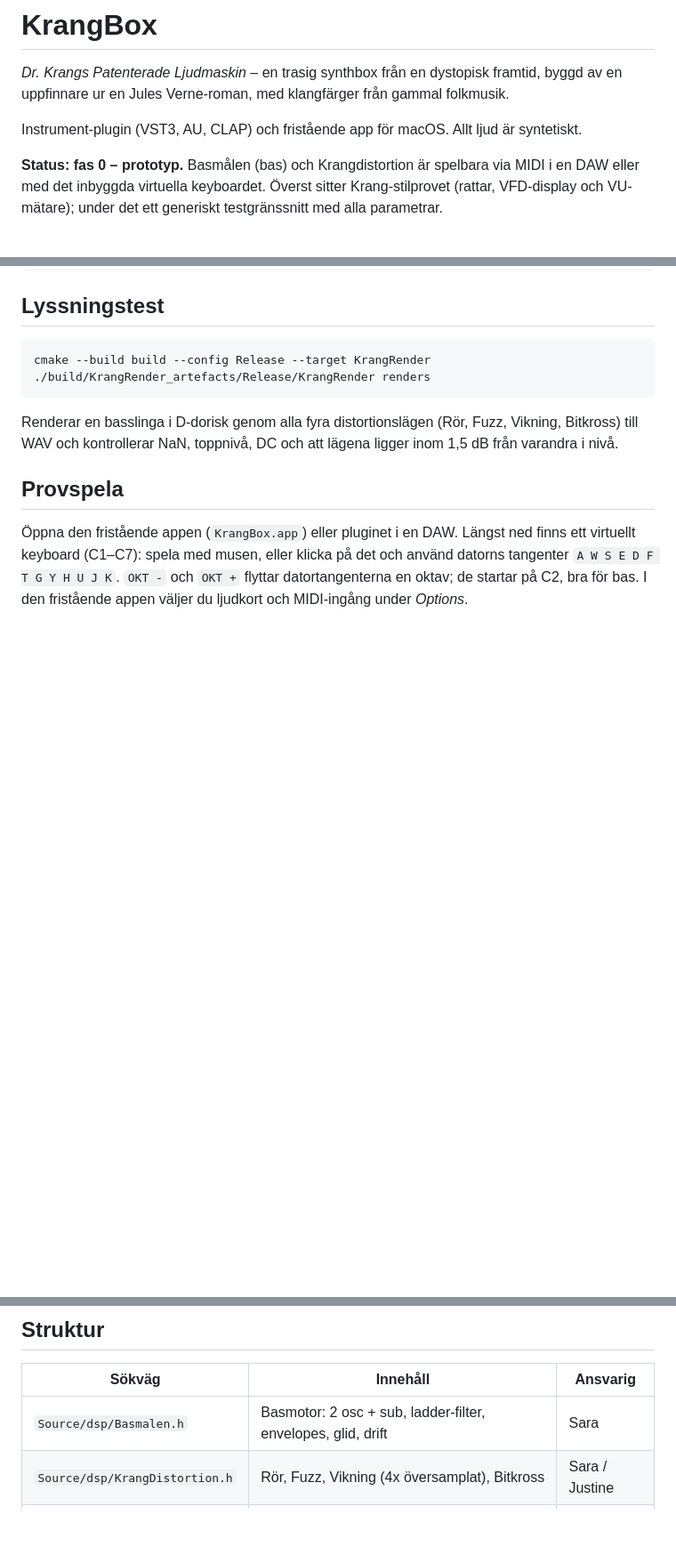
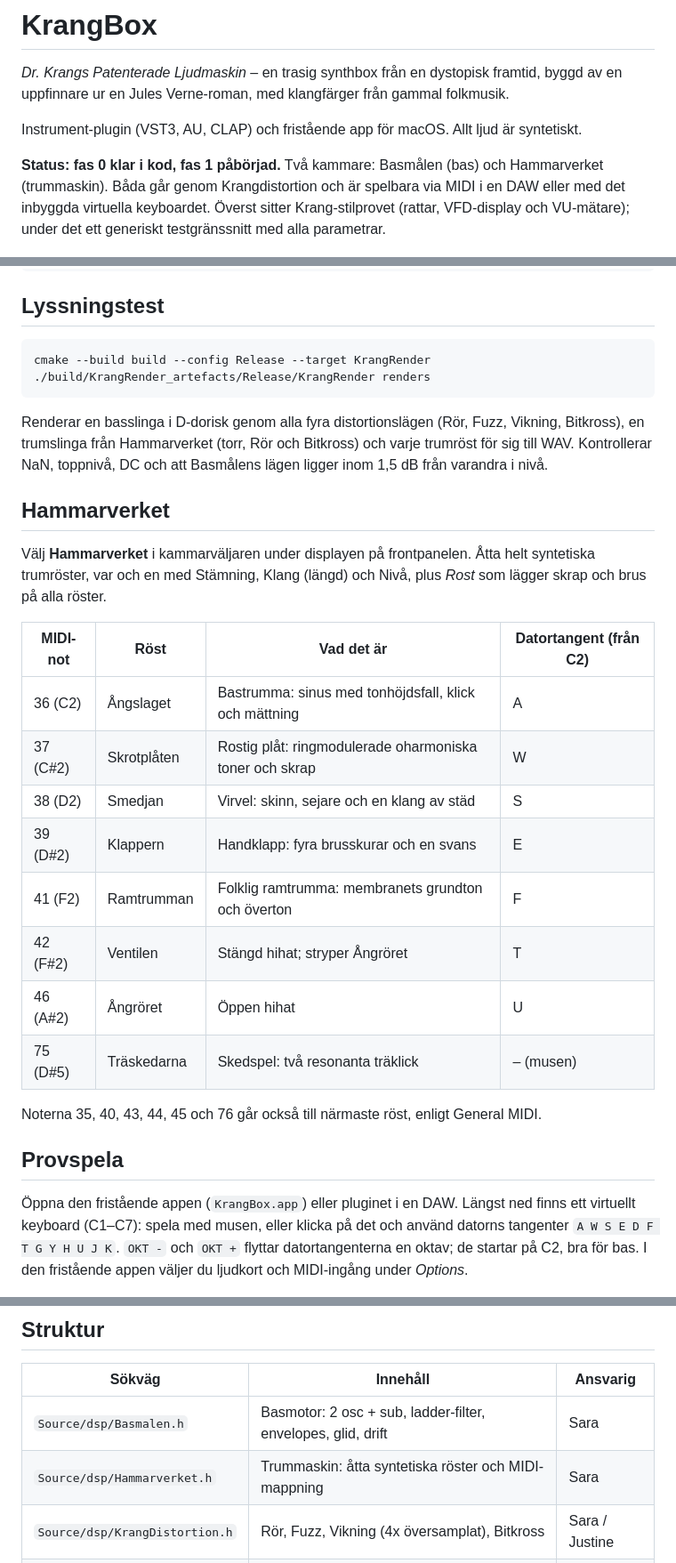
Before and after one commit to Ljudwerk/KrangBox, a Markdown page: README.md, 3 parts joined by grey strips. Shown at 89% size. Drawn GitHub-style; blank space fills up the shorter version.

````diff
--- a/README.md
+++ b/README.md
@@ -4,7 +4,7 @@
 
 Instrument-plugin (VST3, AU, CLAP) och fristående app för macOS. Allt ljud är syntetiskt.
 
-**Status: fas 0 – prototyp.** Basmålen (bas) och Krangdistortion är spelbara via MIDI i en DAW eller med det inbyggda virtuella keyboardet. Överst sitter Krang-stilprovet (rattar, VFD-display och VU-mätare); under det ett generiskt testgränssnitt med alla parametrar.
+**Status: fas 0 klar i kod, fas 1 påbörjad.** Två kammare: Basmålen (bas) och Hammarverket (trummaskin). Båda går genom Krangdistortion och är spelbara via MIDI i en DAW eller med det inbyggda virtuella keyboardet. Överst sitter Krang-stilprovet (rattar, VFD-display och VU-mätare); under det ett generiskt testgränssnitt med alla parametrar.
 
 ![Krang-stilprovet](docs/stilprov.png)
 
@@ -110,7 +110,24 @@ cmake --build build --config Release --target KrangRender
 ./build/KrangRender_artefacts/Release/KrangRender renders
 ```
 
-Renderar en basslinga i D-dorisk genom alla fyra distortionslägen (Rör, Fuzz, Vikning, Bitkross) till WAV och kontrollerar NaN, toppnivå, DC och att lägena ligger inom 1,5 dB från varandra i nivå.
+Renderar en basslinga i D-dorisk genom alla fyra distortionslägen (Rör, Fuzz, Vikning, Bitkross), en trumslinga från Hammarverket (torr, Rör och Bitkross) och varje trumröst för sig till WAV. Kontrollerar NaN, toppnivå, DC och att Basmålens lägen ligger inom 1,5 dB från varandra i nivå.
+
+## Hammarverket
+
+Välj **Hammarverket** i kammarväljaren under displayen på frontpanelen. Åtta helt syntetiska trumröster, var och en med Stämning, Klang (längd) och Nivå, plus *Rost* som lägger skrap och brus på alla röster.
+
+| MIDI-not | Röst | Vad det är | Datortangent (från C2) |
+| --- | --- | --- | --- |
+| 36 (C2) | Ångslaget | Bastrumma: sinus med tonhöjdsfall, klick och mättning | A |
+| 37 (C#2) | Skrotplåten | Rostig plåt: ringmodulerade oharmoniska toner och skrap | W |
+| 38 (D2) | Smedjan | Virvel: skinn, sejare och en klang av städ | S |
+| 39 (D#2) | Klappern | Handklapp: fyra brusskurar och en svans | E |
+| 41 (F2) | Ramtrumman | Folklig ramtrumma: membranets grundton och överton | F |
+| 42 (F#2) | Ventilen | Stängd hihat; stryper Ångröret | T |
+| 46 (A#2) | Ångröret | Öppen hihat | U |
+| 75 (D#5) | Träskedarna | Skedspel: två resonanta träklick | – (musen) |
+
+Noterna 35, 40, 43, 44, 45 och 76 går också till närmaste röst, enligt General MIDI.
 
 ## Provspela
 
@@ -121,6 +138,7 @@ Renderar en basslinga i D-dorisk genom alla fyra distortionslägen (Rör, Fuzz,
 | Sökväg | Innehåll | Ansvarig |
 | --- | --- | --- |
 | `Source/dsp/Basmalen.h` | Basmotor: 2 osc + sub, ladder-filter, envelopes, glid, drift | Sara |
+| `Source/dsp/Hammarverket.h` | Trummaskin: åtta syntetiska röster och MIDI-mappning | Sara |
 | `Source/dsp/KrangDistortion.h` | Rör, Fuzz, Vikning (4x översamplat), Bitkross | Sara / Justine |
 | `Source/dsp/KrangEngine.h` | Kopplar ihop kammare, effekter, DC-spärr och limiter | Justine |
 | `Source/Parameters.h` | Parameterträdet – ID:n får aldrig döpas om | Justine |
````
Also changed, not shown: docs/testgranssnitt.png, 8 other files.
